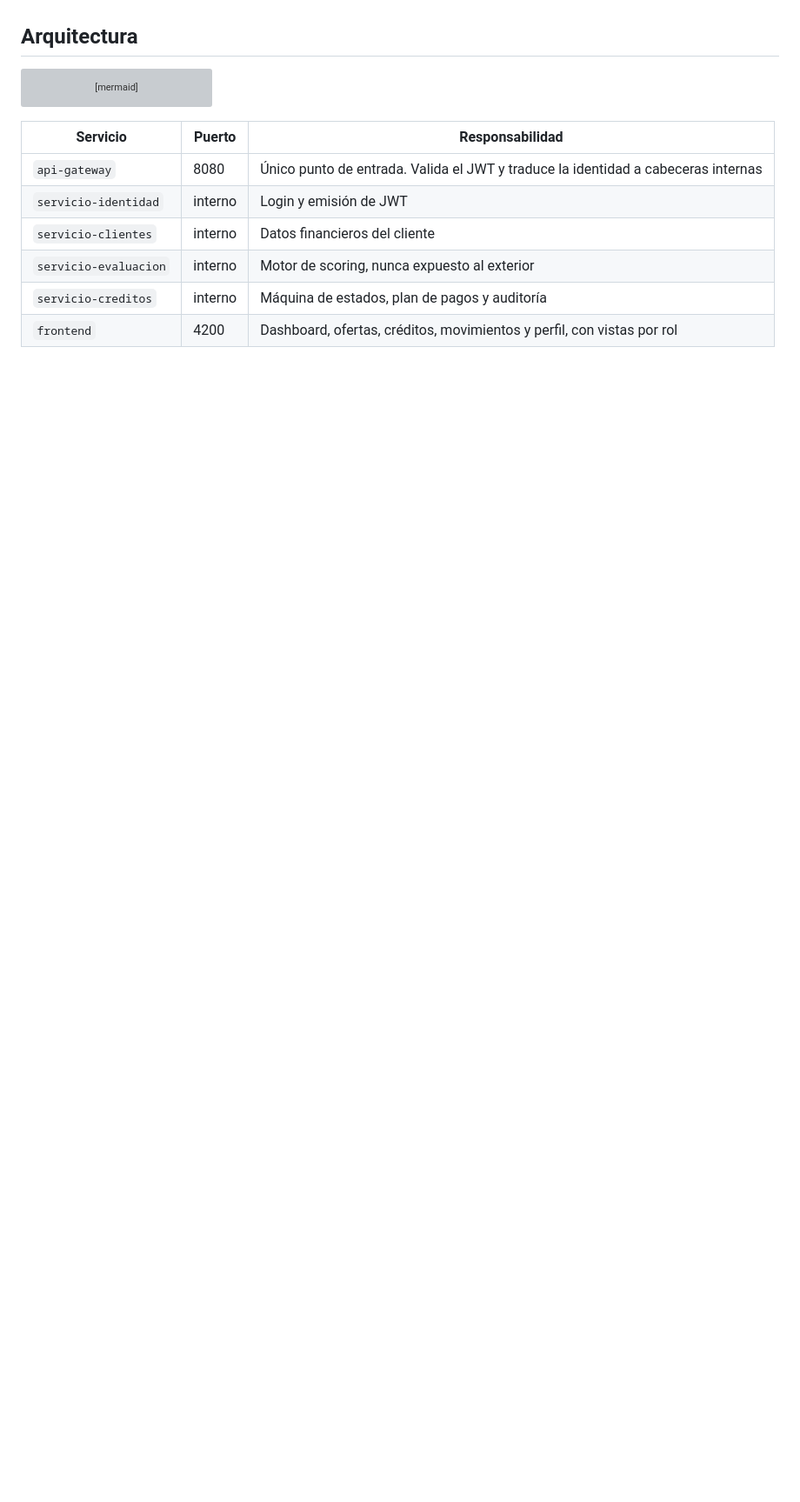
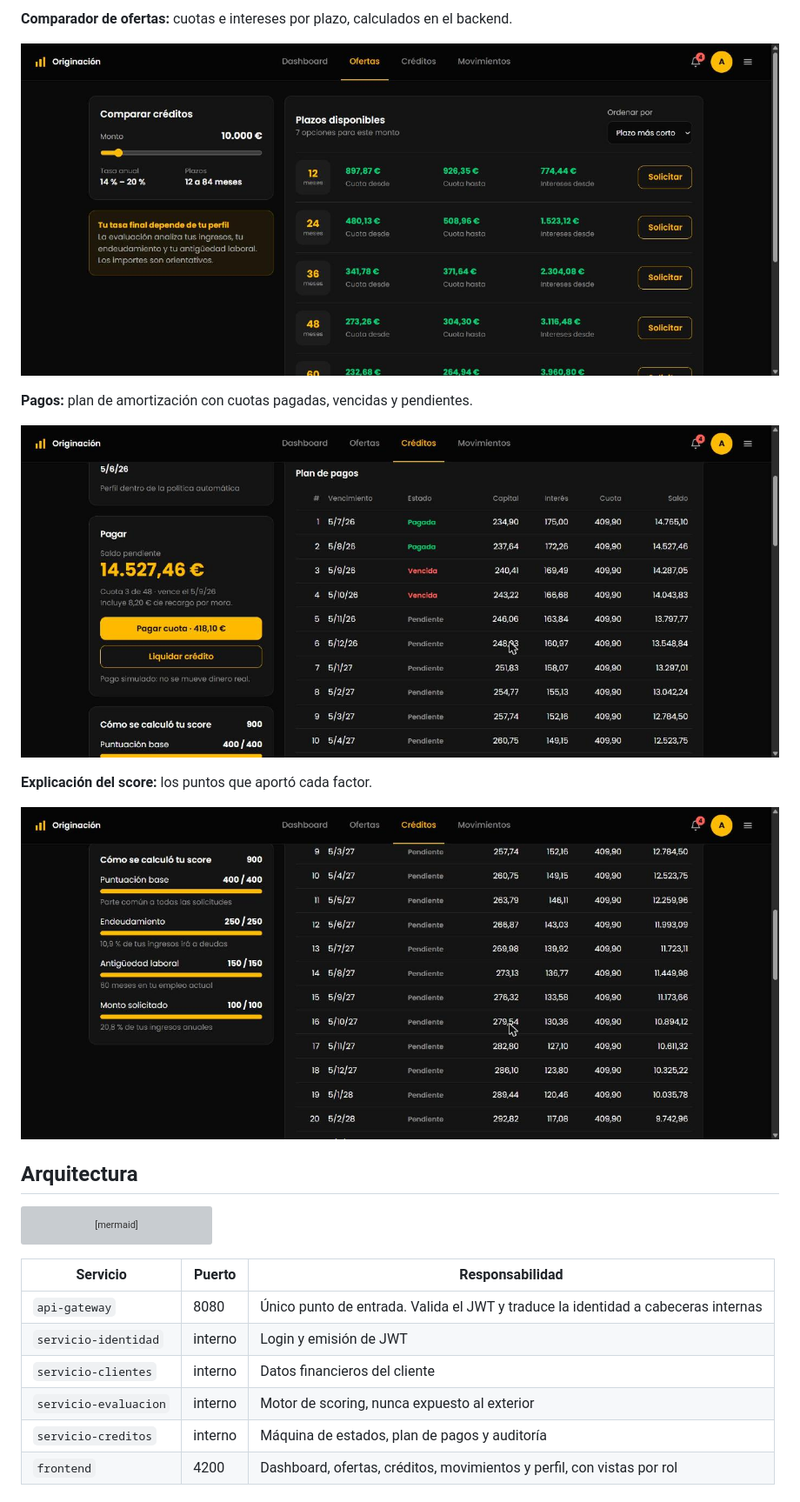
Before and after one commit to kssz17/originacion-creditos, a Markdown page: README.md, the part around one of its changes. Shown at 87% size. Drawn GitHub-style; pictures changed too: docs/capturas/ofertas.jpg (added), docs/capturas/pagos.jpg (added), docs/capturas/score.jpg (added); blank space fills up the shorter version; grey boxes are pictures that could not be loaded.

Commit message:
Añade capturas y presentación al README

```diff
--- a/README.md
+++ b/README.md
@@ -8,3 +27,14 @@ Es un proyecto de portafolio. Los datos son ficticios y los umbrales de riesgo s
+**Comparador de ofertas:** cuotas e intereses por plazo, calculados en el backend.
+
+![Comparador de créditos por monto y plazo](docs/capturas/ofertas.jpg)
+
+**Pagos:** plan de amortización con cuotas pagadas, vencidas y pendientes.
+
+![Plan de pagos con recargo por mora y botón de pago](docs/capturas/pagos.jpg)
+
+**Explicación del score:** los puntos que aportó cada factor.
+
+![Desglose del score por endeudamiento, antigüedad laboral y monto](docs/capturas/score.jpg)
 
 ## Arquitectura
 
```
Also changed, not shown: other parts of README.md (+27 -2 lines), docs/capturas/analista.jpg (added), docs/capturas/cliente.jpg (added).
